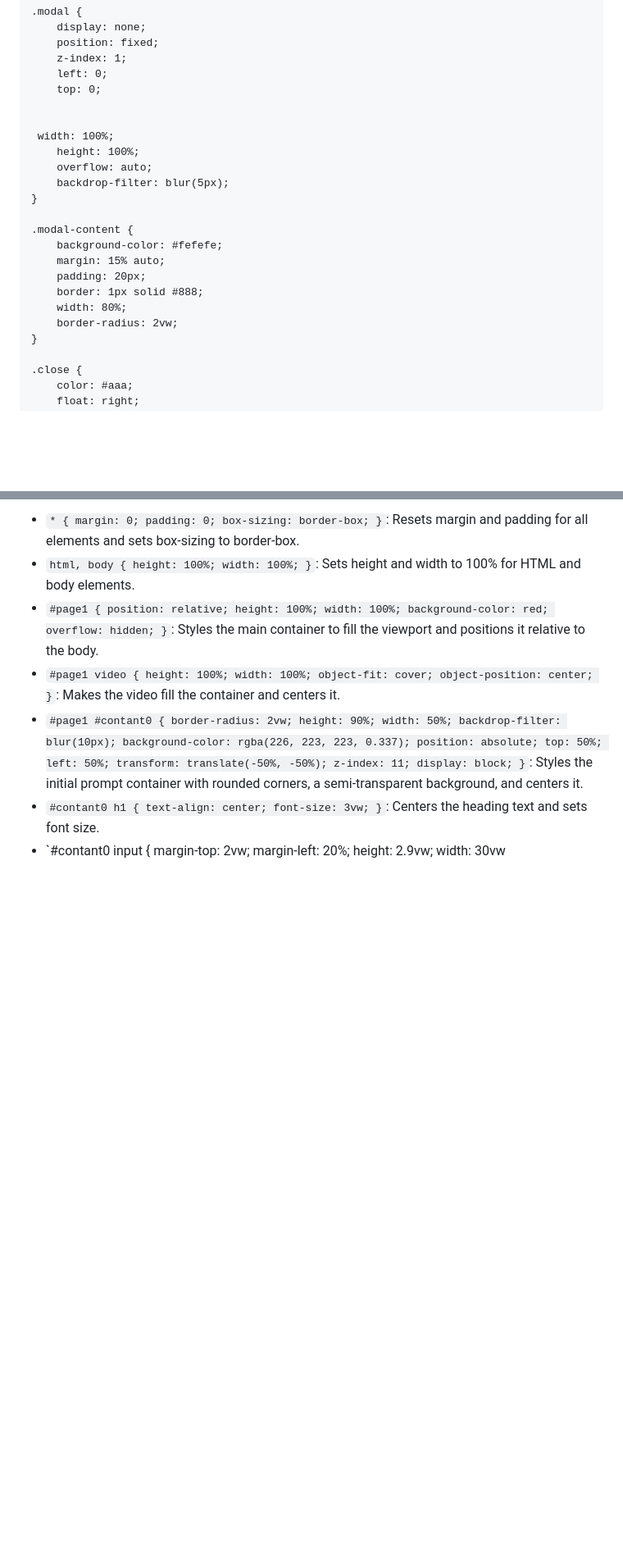
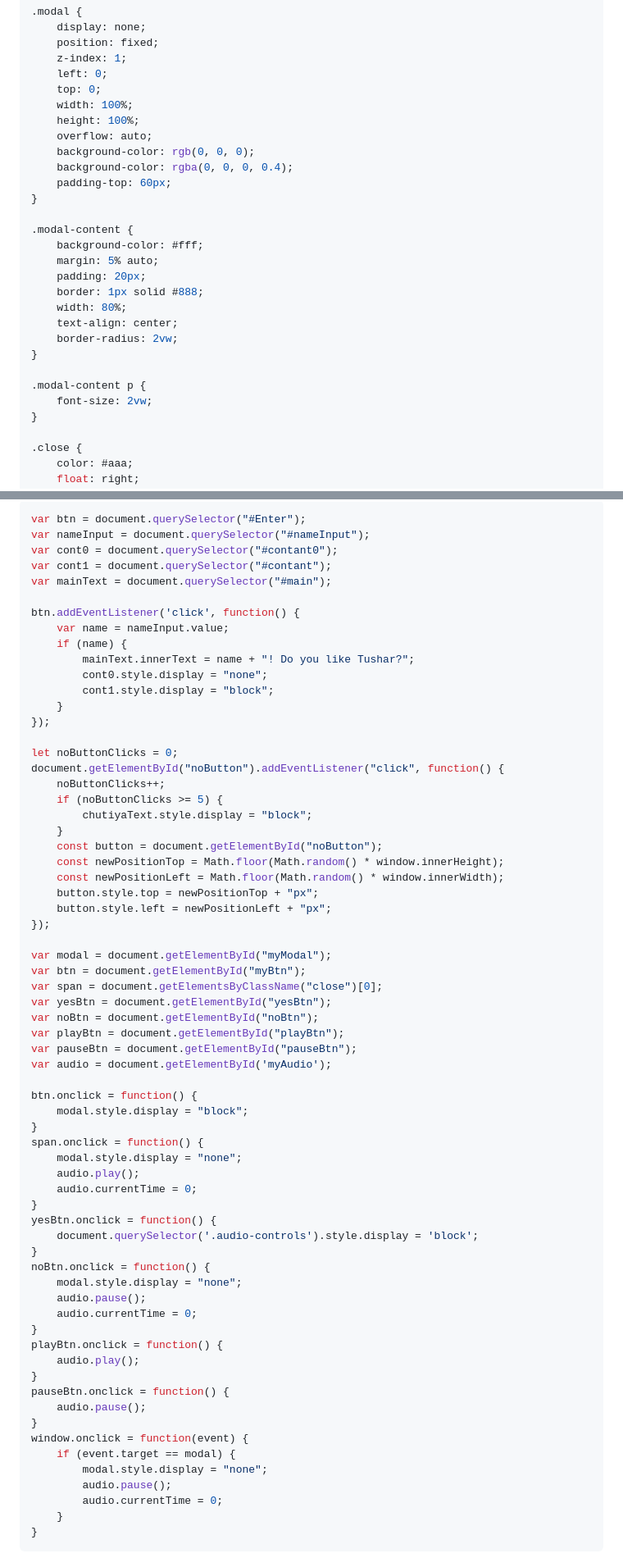
Before and after one commit to kashyaptushar1/10_min_Project, a Markdown page: README.md, 2 parts joined by grey strips. Shown: that part at 82% size. Drawn GitHub-style; blank space fills up the shorter version.

````diff
--- a/README.md
+++ b/README.md
@@ -236,21 +177,26 @@ input::placeholder {
     z-index: 1;
     left: 0;
     top: 0;
-
-
- width: 100%;
+    width: 100%;
     height: 100%;
     overflow: auto;
-    backdrop-filter: blur(5px);
+    background-color: rgb(0, 0, 0);
+    background-color: rgba(0, 0, 0, 0.4);
+    padding-top: 60px;
 }
 
 .modal-content {
-    background-color: #fefefe;
-    margin: 15% auto;
+    background-color: #fff;
+    margin: 5% auto;
     padding: 20px;
     border: 1px solid #888;
     width: 80%;
+    text-align: center;
     border-radius: 2vw;
+}
+
+.modal-content p {
+    font-size: 2vw;
 }
 
 .close {
@@ -283,8 +393,70 @@ input::placeholder {
 
-- `* { margin: 0; padding: 0; box-sizing: border-box; }`: Resets margin and padding for all elements and sets box-sizing to border-box.
-- `html, body { height: 100%; width: 100%; }`: Sets height and width to 100% for HTML and body elements.
-- `#page1 { position: relative; height: 100%; width: 100%; background-color: red; overflow: hidden; }`: Styles the main container to fill the viewport and positions it relative to the body.
-- `#page1 video { height: 100%; width: 100%; object-fit: cover; object-position: center; }`: Makes the video fill the container and centers it.
-- `#page1 #contant0 { border-radius: 2vw; height: 90%; width: 50%; backdrop-filter: blur(10px); background-color: rgba(226, 223, 223, 0.337); position: absolute; top: 50%; left: 50%; transform: translate(-50%, -50%); z-index: 11; display: block; }`: Styles the initial prompt container with rounded corners, a semi-transparent background, and centers it.
-- `#contant0 h1 { text-align: center; font-size: 3vw; }`: Centers the heading text and sets font size.
-- `#contant0 input { margin-top: 2vw; margin-left: 20%; height: 2.9vw; width: 30vw
+```javascript
+var btn = document.querySelector("#Enter");
+var nameInput = document.querySelector("#nameInput");
+var cont0 = document.querySelector("#contant0");
+var cont1 = document.querySelector("#contant");
+var mainText = document.querySelector("#main");
+
+btn.addEventListener('click', function() {
+    var name = nameInput.value;
+    if (name) {
+        mainText.innerText = name + "! Do you like Tushar?";
+        cont0.style.display = "none";
+        cont1.style.display = "block";
+    }
+});
+
+let noButtonClicks = 0;
+document.getElementById("noButton").addEventListener("click", function() {
+    noButtonClicks++;
+    if (noButtonClicks >= 5) {
+        chutiyaText.style.display = "block";
+    }
+    const button = document.getElementById("noButton");
+    const newPositionTop = Math.floor(Math.random() * window.innerHeight);
+    const newPositionLeft = Math.floor(Math.random() * window.innerWidth);
+    button.style.top = newPositionTop + "px";
+    button.style.left = newPositionLeft + "px";
+});
+
+var modal = document.getElementById("myModal");
+var btn = document.getElementById("myBtn");
+var span = document.getElementsByClassName("close")[0];
+var yesBtn = document.getElementById("yesBtn");
+var noBtn = document.getElementById("noBtn");
+var playBtn = document.getElementById("playBtn");
+var pauseBtn = document.getElementById("pauseBtn");
+var audio = document.getElementById('myAudio');
+
+btn.onclick = function() {
+    modal.style.display = "block";
+}
+span.onclick = function() {
+    modal.style.display = "none";
+    audio.play();
+    audio.currentTime = 0;
+}
+yesBtn.onclick = function() {
+    document.querySelector('.audio-controls').style.display = 'block';
+}
+noBtn.onclick = function() {
+    modal.style.display = "none";
+    audio.pause();
+    audio.currentTime = 0;
+}
+playBtn.onclick = function() {
+    audio.play();
+}
+pauseBtn.onclick = function() {
+    audio.pause();
+}
+window.onclick = function(event) {
+    if (event.target == modal) {
+        modal.style.display = "none";
+        audio.pause();
+        audio.currentTime = 0;
+    }
+}
+```
+
````
Also changed, not shown: other parts of README.md (+344 -65 lines).
